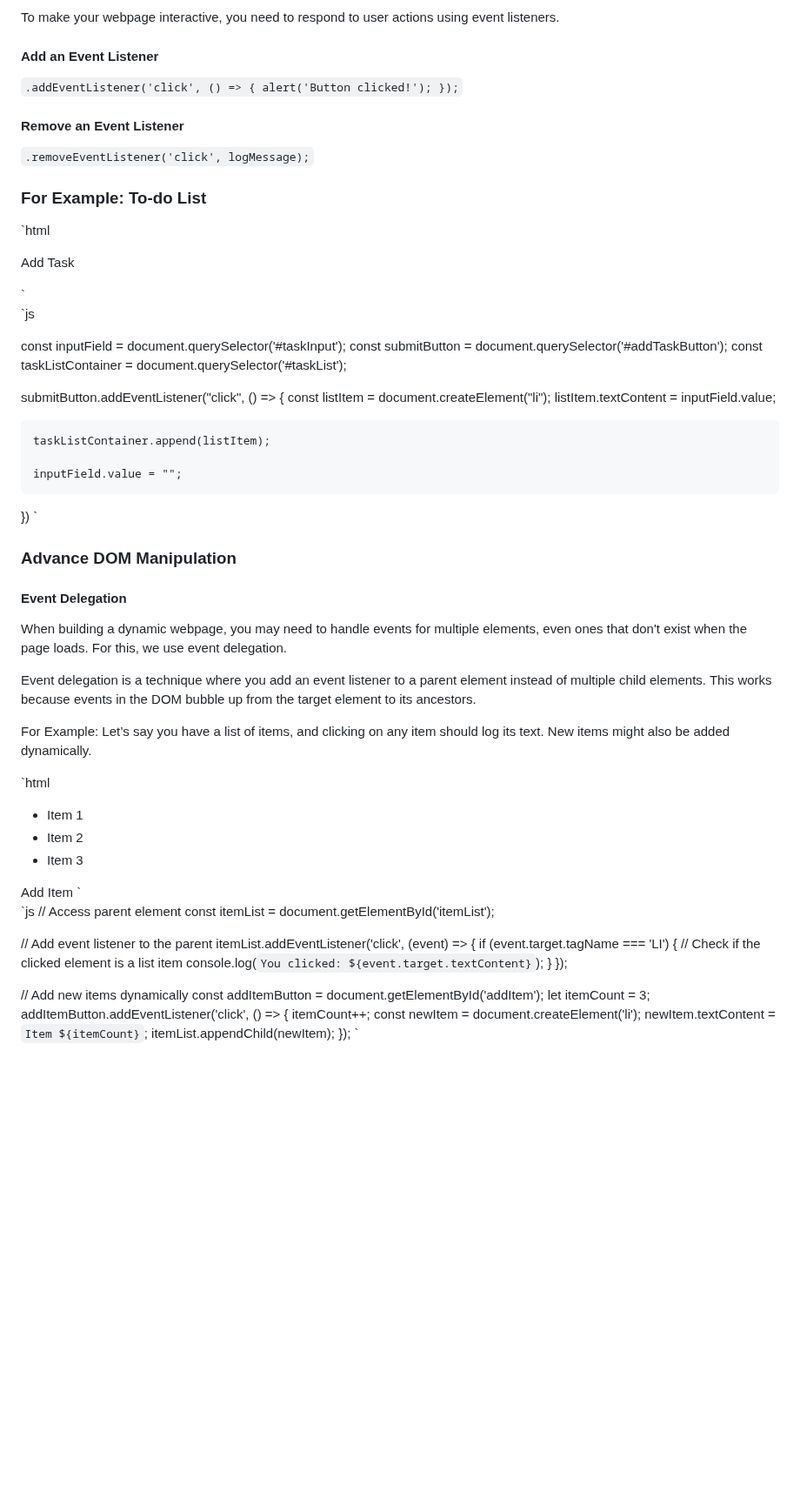
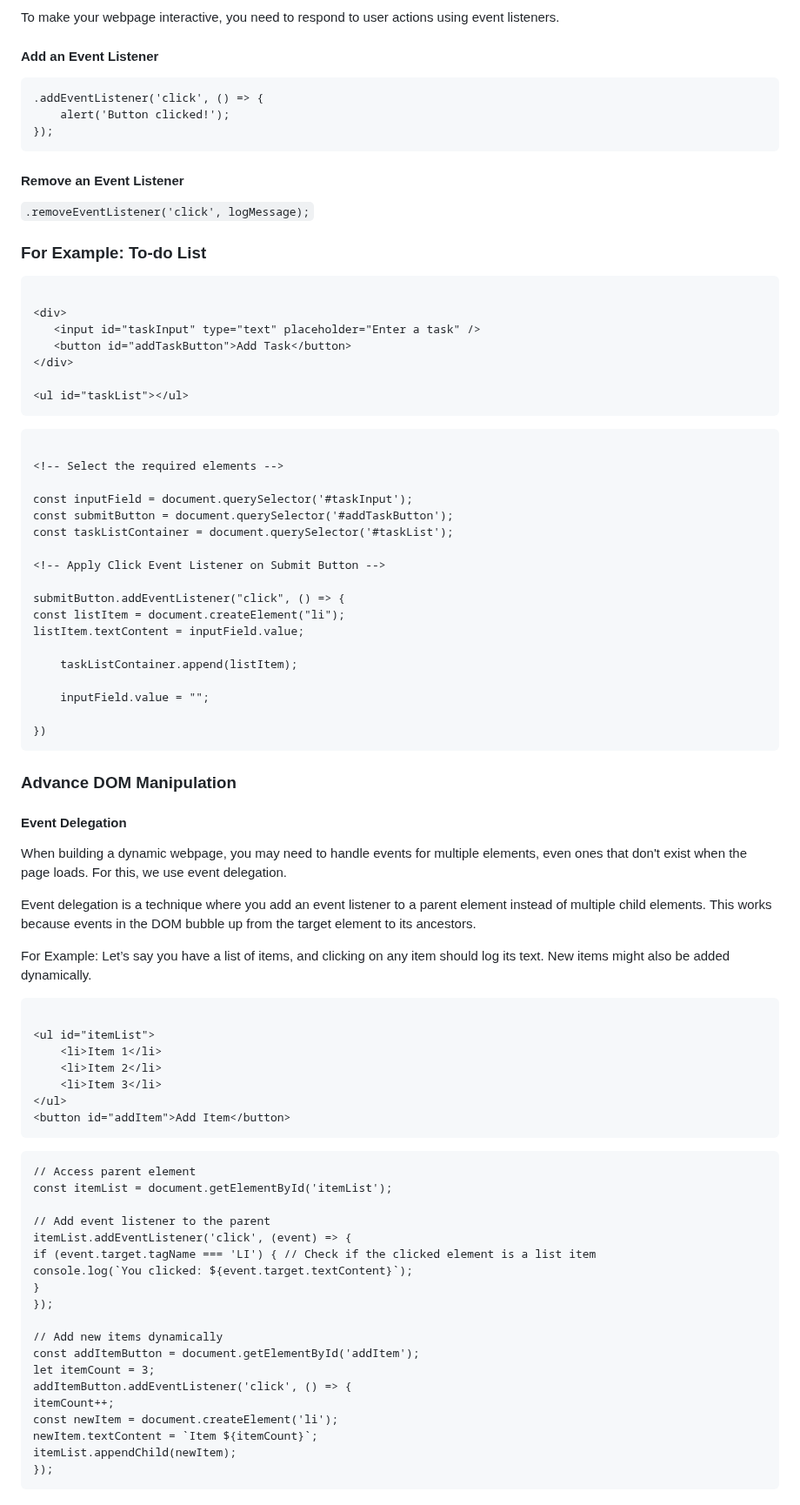
Before and after one commit to zainsadaqat/javascript-resources, a Markdown page: dom-manipulation/README.md, the part around the change. Shown at 87% size. Drawn GitHub-style; blank space fills up the shorter version.

````diff
--- a/dom-manipulation/README.md
+++ b/dom-manipulation/README.md
@@ -73,9 +73,11 @@ To make your webpage interactive, you need to respond to user actions using even
 
 #### Add an Event Listener
 
-`.addEventListener('click', () => {
+```
+.addEventListener('click', () => {
     alert('Button clicked!');
-});`
+});
+```
 
 #### Remove an Event Listener
 
@@ -83,7 +85,7 @@ To make your webpage interactive, you need to respond to user actions using even
 
 ### For Example: To-do List
 
-`html
+```
 
 <div>
    <input id="taskInput" type="text" placeholder="Enter a task" />
@@ -91,9 +93,9 @@ To make your webpage interactive, you need to respond to user actions using even
 </div>
 
 <ul id="taskList"></ul>
-`
+```
 
-`js
+```
 
 <!-- Select the required elements -->
 
@@ -112,7 +114,7 @@ listItem.textContent = inputField.value;
     inputField.value = "";
 
 })
-`
+```
 
 ### Advance DOM Manipulation
 
@@ -124,7 +126,7 @@ Event delegation is a technique where you add an event listener to a parent elem
 
 For Example: Let’s say you have a list of items, and clicking on any item should log its text. New items might also be added dynamically.
 
-`html
+```
 
 <ul id="itemList">
     <li>Item 1</li>
@@ -132,9 +134,9 @@ For Example: Let’s say you have a list of items, and clicking on any item shou
     <li>Item 3</li>
 </ul>
 <button id="addItem">Add Item</button>
-`
+```
 
-`js
+```
 // Access parent element
 const itemList = document.getElementById('itemList');
 
@@ -154,4 +156,4 @@ const newItem = document.createElement('li');
 newItem.textContent = `Item ${itemCount}`;
 itemList.appendChild(newItem);
 });
-`
+```
````
